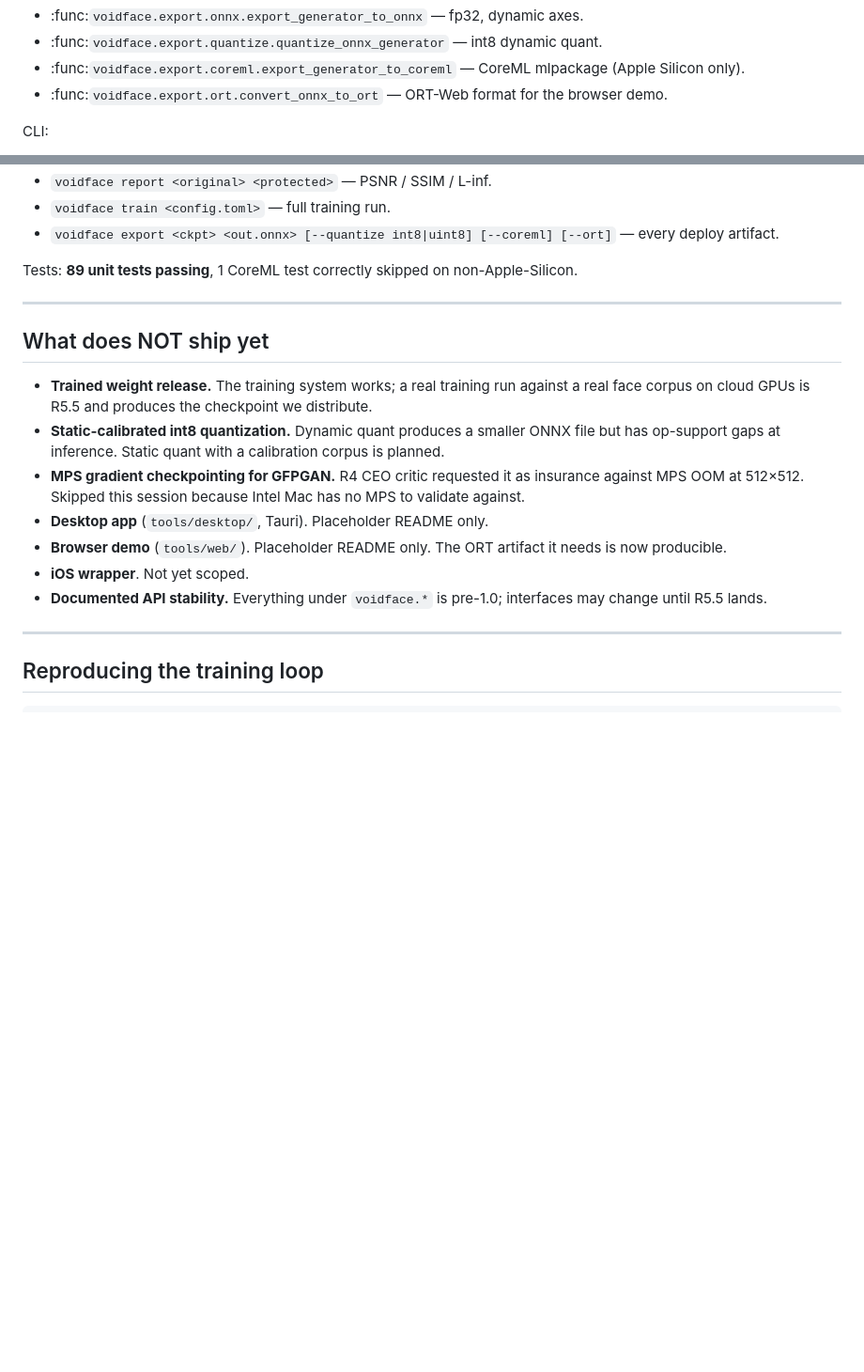
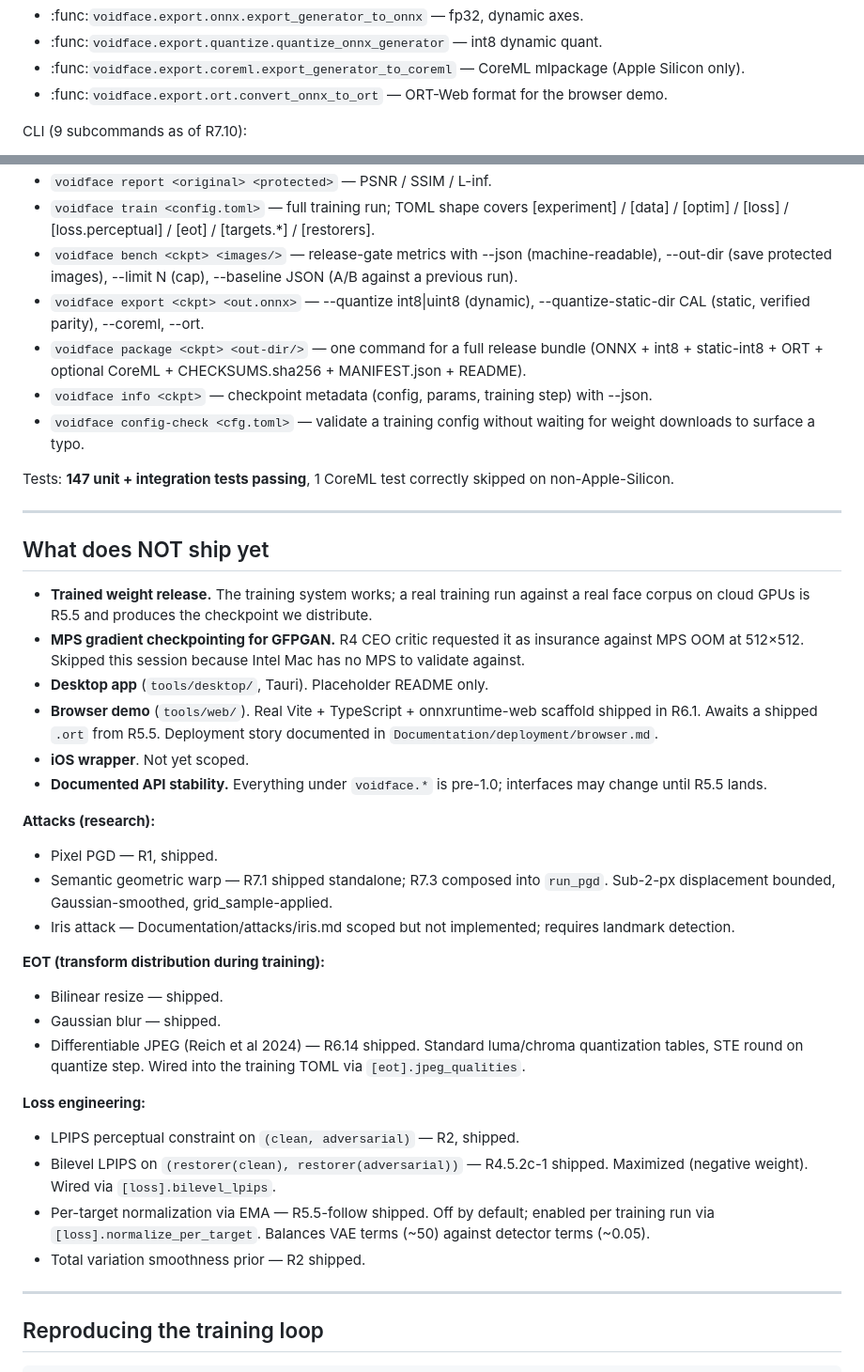
Before and after one commit to JakubZitko/voidface, a Markdown page: Documentation/status.md, 2 parts joined by grey strips. Shown at 94% size. GitHub-like rendering; blank space fills up the shorter version.

Commit message:
Documentation: Phase R7.12 — status.md refresh with R7.x additions
Voidface 0.0.61. Documentation/status.md was snapshotted at R6.0 and
has drifted 20+ phases behind. This commit brings it current.

Changes:

  * status.md — sections updated:
    - CLI now lists all 9 subcommands (previously listed 4) with
      their full flag surface (--use-generator, --refine-steps,
      --semantic-warp, --face-mask, --output-dir, --temporal-blend,
      --json, --limit, --baseline, --out-dir, --coreml, --ort,
      --quantize, --quantize-static-dir, etc).
    - Test count updated 89 -> 147.
    - Attacks section added (pixel PGD shipped, semantic warp
      shipped standalone + composed into PGD, iris attack scoped).
    - EOT section added (resize + blur + differentiable JPEG).
    - Loss engineering section added (LPIPS + bilevel LPIPS +
      per-target normalization + total variation).
    - Browser demo status updated (scaffold shipped in R6.1,
      Documentation/deployment/browser.md linked).

Suite is 147 tests + 1 correctly-skipped Apple Silicon test.

Co-Authored-By: Claude Opus 4.7 <noreply@anthropic.com>

```diff
--- a/Documentation/status.md
+++ b/Documentation/status.md
@@ -62,5 +62,5 @@ Export:
 - :func:`voidface.export.ort.convert_onnx_to_ort` — ORT-Web format for
   the browser demo.
 
-CLI:
+CLI (9 subcommands as of R7.10):
 
@@ -68,10 +73,22 @@ CLI:
 - `voidface report <original> <protected>` — PSNR / SSIM / L-inf.
-- `voidface train <config.toml>` — full training run.
-- `voidface export <ckpt> <out.onnx> [--quantize int8|uint8]
-  [--coreml] [--ort]` — every deploy artifact.
+- `voidface train <config.toml>` — full training run; TOML shape covers
+  [experiment] / [data] / [optim] / [loss] / [loss.perceptual] /
+  [eot] / [targets.*] / [restorers].
+- `voidface bench <ckpt> <images/>` — release-gate metrics with
+  --json (machine-readable), --out-dir (save protected images),
+  --limit N (cap), --baseline JSON (A/B against a previous run).
+- `voidface export <ckpt> <out.onnx>` — --quantize int8|uint8 (dynamic),
+  --quantize-static-dir CAL (static, verified parity), --coreml, --ort.
+- `voidface package <ckpt> <out-dir/>` — one command for a full
+  release bundle (ONNX + int8 + static-int8 + ORT + optional CoreML +
+  CHECKSUMS.sha256 + MANIFEST.json + README).
+- `voidface info <ckpt>` — checkpoint metadata (config, params,
+  training step) with --json.
+- `voidface config-check <cfg.toml>` — validate a training config
+  without waiting for weight downloads to surface a typo.
 
-Tests: **89 unit tests passing**, 1 CoreML test correctly skipped on
-non-Apple-Silicon.
+Tests: **147 unit + integration tests passing**, 1 CoreML test
+correctly skipped on non-Apple-Silicon.
 
 ---
 
@@ -80,18 +97,44 @@ non-Apple-Silicon.
 - **Trained weight release.** The training system works; a real
   training run against a real face corpus on cloud GPUs is R5.5 and
   produces the checkpoint we distribute.
-- **Static-calibrated int8 quantization.** Dynamic quant produces a
-  smaller ONNX file but has op-support gaps at inference. Static
-  quant with a calibration corpus is planned.
 - **MPS gradient checkpointing for GFPGAN.** R4 CEO critic requested
   it as insurance against MPS OOM at 512×512. Skipped this session
   because Intel Mac has no MPS to validate against.
 - **Desktop app** (`tools/desktop/`, Tauri). Placeholder README only.
-- **Browser demo** (`tools/web/`). Placeholder README only. The ORT
-  artifact it needs is now producible.
+- **Browser demo** (`tools/web/`). Real Vite + TypeScript +
+  onnxruntime-web scaffold shipped in R6.1. Awaits a shipped `.ort`
+  from R5.5. Deployment story documented in
+  `Documentation/deployment/browser.md`.
 - **iOS wrapper**. Not yet scoped.
 - **Documented API stability.** Everything under `voidface.*` is
   pre-1.0; interfaces may change until R5.5 lands.
+
+**Attacks (research):**
+
+- Pixel PGD — R1, shipped.
+- Semantic geometric warp — R7.1 shipped standalone; R7.3 composed
+  into `run_pgd`. Sub-2-px displacement bounded, Gaussian-smoothed,
+  grid_sample-applied.
+- Iris attack — Documentation/attacks/iris.md scoped but not
+  implemented; requires landmark detection.
+
+**EOT (transform distribution during training):**
+
+- Bilinear resize — shipped.
+- Gaussian blur — shipped.
+- Differentiable JPEG (Reich et al 2024) — R6.14 shipped. Standard
+  luma/chroma quantization tables, STE round on quantize step.
+  Wired into the training TOML via `[eot].jpeg_qualities`.
+
+**Loss engineering:**
+
+- LPIPS perceptual constraint on `(clean, adversarial)` — R2, shipped.
+- Bilevel LPIPS on `(restorer(clean), restorer(adversarial))` — R4.5.2c-1
+  shipped. Maximized (negative weight). Wired via `[loss].bilevel_lpips`.
+- Per-target normalization via EMA — R5.5-follow shipped. Off by
+  default; enabled per training run via `[loss].normalize_per_target`.
+  Balances VAE terms (~50) against detector terms (~0.05).
+- Total variation smoothness prior — R2 shipped.
 
 ---
 
```
Also changed, not shown: other parts of Documentation/status.md (+6 -1 lines).
